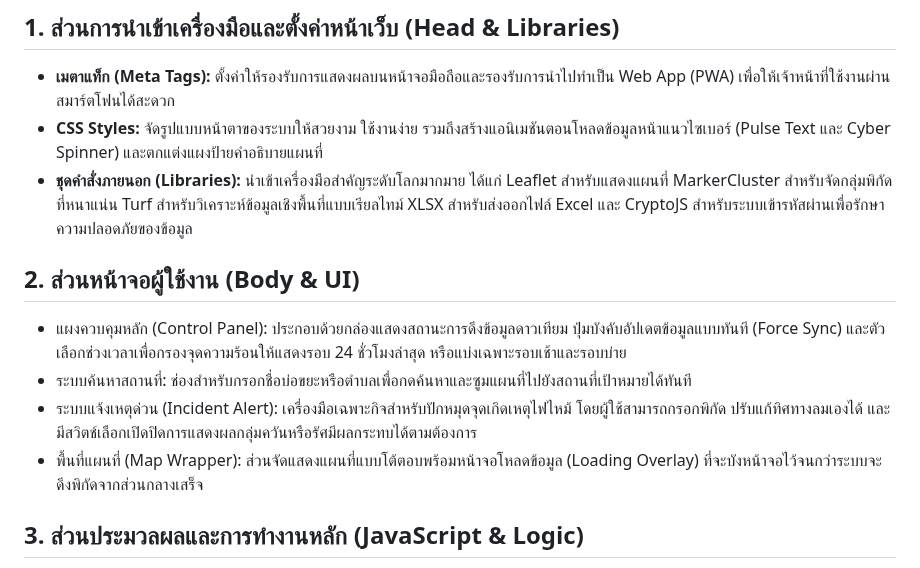
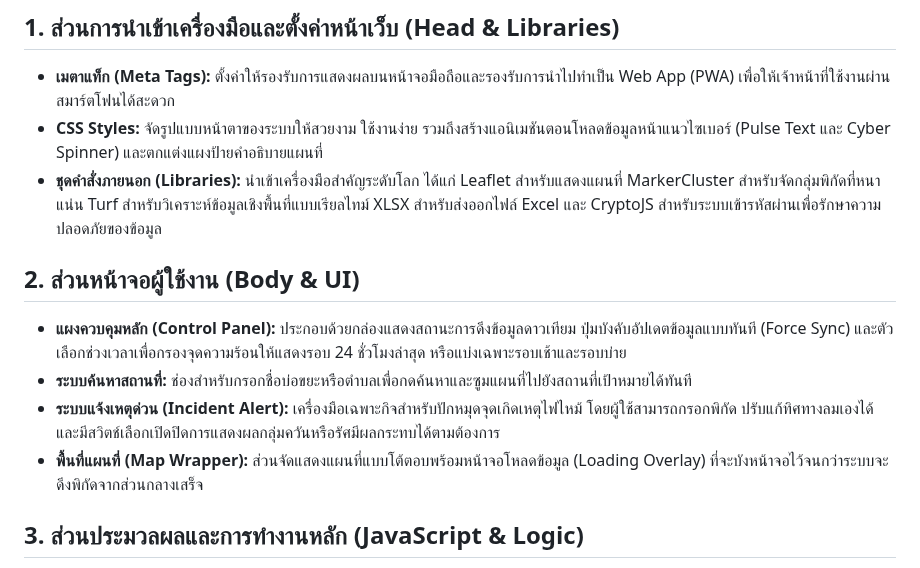
Before and after one commit to Kietpawpan/hotspot, a Markdown page: LandfillFireMapReadMe.md, the part around the change. GitHub-like rendering.

```diff
--- a/LandfillFireMapReadMe.md
+++ b/LandfillFireMapReadMe.md
@@ -3,12 +3,12 @@
 ## 1. ส่วนการนำเข้าเครื่องมือและตั้งค่าหน้าเว็บ (Head & Libraries)
 - __เมตาแท็ก (Meta Tags):__ ตั้งค่าให้รองรับการแสดงผลบนหน้าจอมือถือและรองรับการนำไปทำเป็น Web App (PWA) เพื่อให้เจ้าหน้าที่ใช้งานผ่านสมาร์ตโฟนได้สะดวก
 - __CSS Styles:__ จัดรูปแบบหน้าตาของระบบให้สวยงาม ใช้งานง่าย รวมถึงสร้างแอนิเมชันตอนโหลดข้อมูลหน้าแนวไซเบอร์ (Pulse Text และ Cyber Spinner) และตกแต่งแผงป้ายคำอธิบายแผนที่
-- __ชุดคำสั่งภายนอก (Libraries):__ นำเข้าเครื่องมือสำคัญระดับโลกมากมาย ได้แก่ Leaflet สำหรับแสดงแผนที่ MarkerCluster สำหรับจัดกลุ่มพิกัดที่หนาแน่น Turf สำหรับวิเคราะห์ข้อมูลเชิงพื้นที่แบบเรียลไทม์ XLSX สำหรับส่งออกไฟล์ Excel และ CryptoJS สำหรับระบบเข้ารหัสผ่านเพื่อรักษาความปลอดภัยของข้อมูล
+- __ชุดคำสั่งภายนอก (Libraries):__ นำเข้าเครื่องมือสำคัญระดับโลก ได้แก่ Leaflet สำหรับแสดงแผนที่ MarkerCluster สำหรับจัดกลุ่มพิกัดที่หนาแน่น Turf สำหรับวิเคราะห์ข้อมูลเชิงพื้นที่แบบเรียลไทม์ XLSX สำหรับส่งออกไฟล์ Excel และ CryptoJS สำหรับระบบเข้ารหัสผ่านเพื่อรักษาความปลอดภัยของข้อมูล
 ## 2. ส่วนหน้าจอผู้ใช้งาน (Body & UI)
-- แผงควบคุมหลัก (Control Panel): ประกอบด้วยกล่องแสดงสถานะการดึงข้อมูลดาวเทียม ปุ่มบังคับอัปเดตข้อมูลแบบทันที (Force Sync) และตัวเลือกช่วงเวลาเพื่อกรองจุดความร้อนให้แสดงรอบ 24 ชั่วโมงล่าสุด หรือแบ่งเฉพาะรอบเช้าและรอบบ่าย
-- ระบบค้นหาสถานที่: ช่องสำหรับกรอกชื่อบ่อขยะหรือตำบลเพื่อกดค้นหาและซูมแผนที่ไปยังสถานที่เป้าหมายได้ทันที
-- ระบบแจ้งเหตุด่วน (Incident Alert): เครื่องมือเฉพาะกิจสำหรับปักหมุดจุดเกิดเหตุไฟไหม้ โดยผู้ใช้สามารถกรอกพิกัด ปรับแก้ทิศทางลมเองได้ และมีสวิตช์เลือกเปิดปิดการแสดงผลกลุ่มควันหรือรัศมีผลกระทบได้ตามต้องการ
-- พื้นที่แผนที่ (Map Wrapper): ส่วนจัดแสดงแผนที่แบบโต้ตอบพร้อมหน้าจอโหลดข้อมูล (Loading Overlay) ที่จะบังหน้าจอไว้จนกว่าระบบจะดึงพิกัดจากส่วนกลางเสร็จ
+- __แผงควบคุมหลัก (Control Panel):__ ประกอบด้วยกล่องแสดงสถานะการดึงข้อมูลดาวเทียม ปุ่มบังคับอัปเดตข้อมูลแบบทันที (Force Sync) และตัวเลือกช่วงเวลาเพื่อกรองจุดความร้อนให้แสดงรอบ 24 ชั่วโมงล่าสุด หรือแบ่งเฉพาะรอบเช้าและรอบบ่าย
+- __ระบบค้นหาสถานที่:__ ช่องสำหรับกรอกชื่อบ่อขยะหรือตำบลเพื่อกดค้นหาและซูมแผนที่ไปยังสถานที่เป้าหมายได้ทันที
+- __ระบบแจ้งเหตุด่วน (Incident Alert):__ เครื่องมือเฉพาะกิจสำหรับปักหมุดจุดเกิดเหตุไฟไหม้ โดยผู้ใช้สามารถกรอกพิกัด ปรับแก้ทิศทางลมเองได้ และมีสวิตช์เลือกเปิดปิดการแสดงผลกลุ่มควันหรือรัศมีผลกระทบได้ตามต้องการ
+- __พื้นที่แผนที่ (Map Wrapper):__ ส่วนจัดแสดงแผนที่แบบโต้ตอบพร้อมหน้าจอโหลดข้อมูล (Loading Overlay) ที่จะบังหน้าจอไว้จนกว่าระบบจะดึงพิกัดจากส่วนกลางเสร็จ
 ## 3. ส่วนประมวลผลและการทำงานหลัก (JavaScript & Logic)
 - แผนที่ฐานและชั้นข้อมูล: โหลดแผนที่มาตรฐาน 3 รูปแบบคือ OpenStreetMap ภาพถ่ายดาวเทียม Esri และ Google Hybrid พร้อมสร้างชั้นข้อมูลรอรับจุดความร้อน บ่อขยะ และวงแหวนแจ้งเตือน
 - การจัดการเขตพื้นที่: นำเข้าไฟล์พิกัด GeoJSON จาก GitHub แล้วคัดกรองเพื่อขีดเส้นขอบเขตเฉพาะจังหวัดเป้าหมายคือ นครราชสีมา ชัยภูมิ บุรีรัมย์ และสุรินทร์
```
